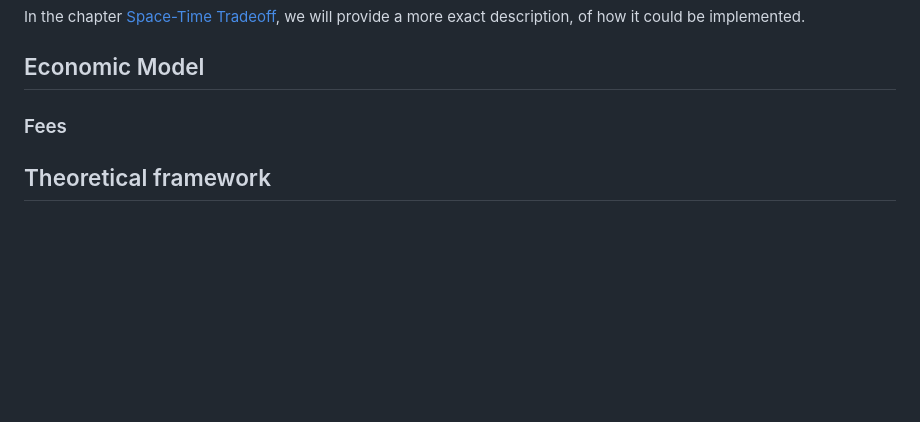
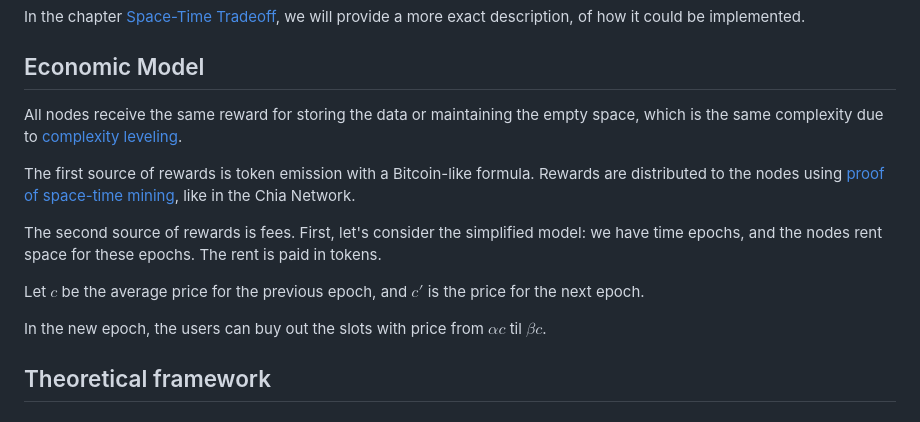
Before and after one commit to zeropoolnetwork/sharded-storage-docs, a Markdown page: article/main_v2.md, the part around the change. Rendered like a GitHub page; blank space fills up the shorter version.

Commit message:
Update economic model with token emission and fee structure.
Nodes rewarded for storage & space maintenance. Token emission follows Bitcoin-like formula. Fees based on renting space per time epoch, paid in tokens. Users can buy slots within price range from $\alpha c$ to $\beta c$.

```diff
--- a/article/main_v2.md
+++ b/article/main_v2.md
@@ -85,8 +85,15 @@ of how it could be implemented.
 
 ## Economic Model
 
-### Fees
+All nodes receive the same reward for storing the data or maintaining the empty space, which is the same complexity due to [complexity leveling](#complexity-leveling-and-protection-against-centralized-supernodes).
 
+The first source of rewards is token emission with a Bitcoin-like formula. Rewards are distributed to the nodes using [proof of space-time mining](#space-time-tradeoff-and-plotting), like in the Chia Network.
+
+The second source of rewards is fees. First, let's consider the simplified model: we have time epochs, and the nodes rent space for these epochs. The rent is paid in tokens.
+
+Let $c$ be the average price for the previous epoch, and $c'$ is the price for the next epoch.
+
+In the new epoch, the users can buy out the slots with price from $\alpha c$ til $\beta c$.
 
 
 ## Theoretical framework
```
